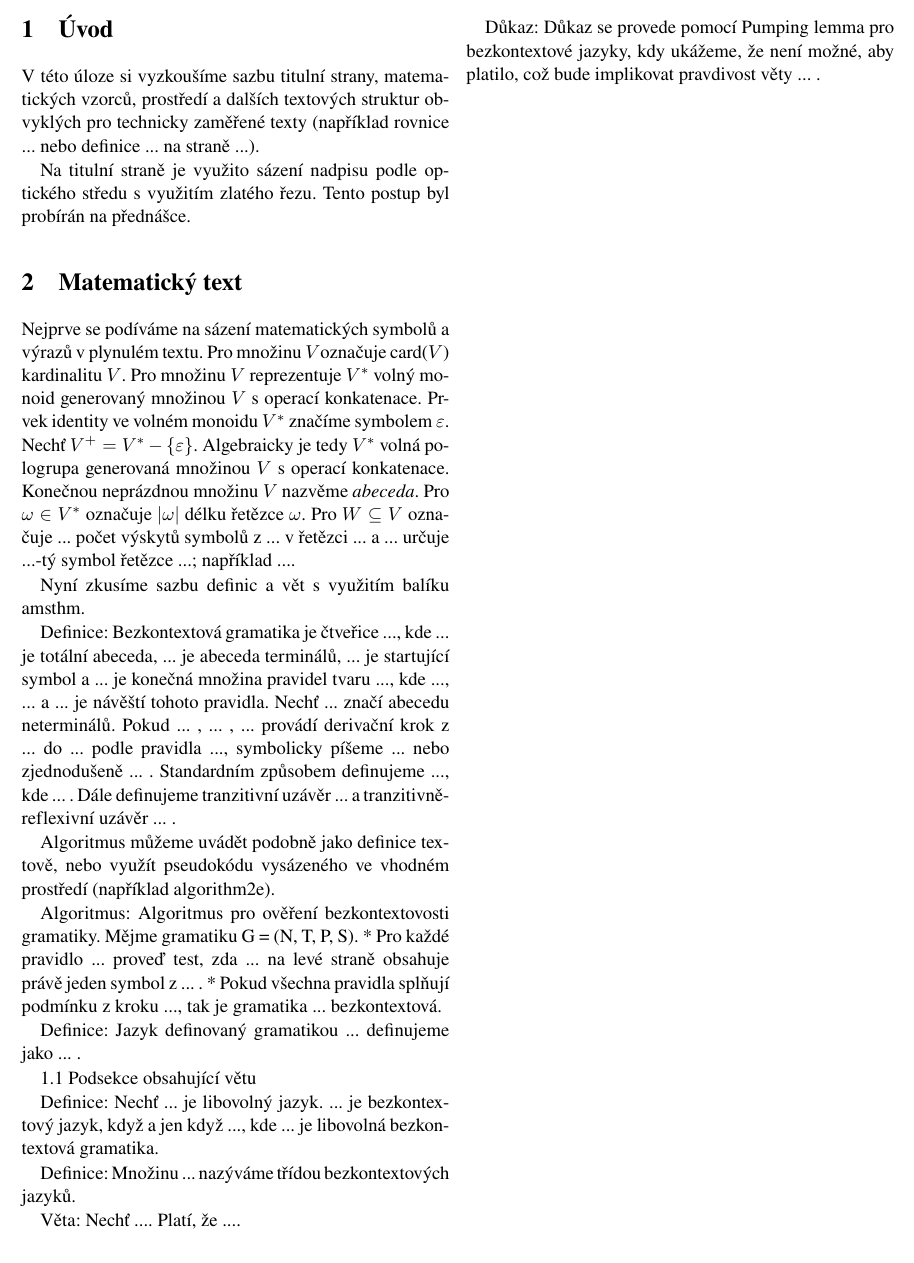
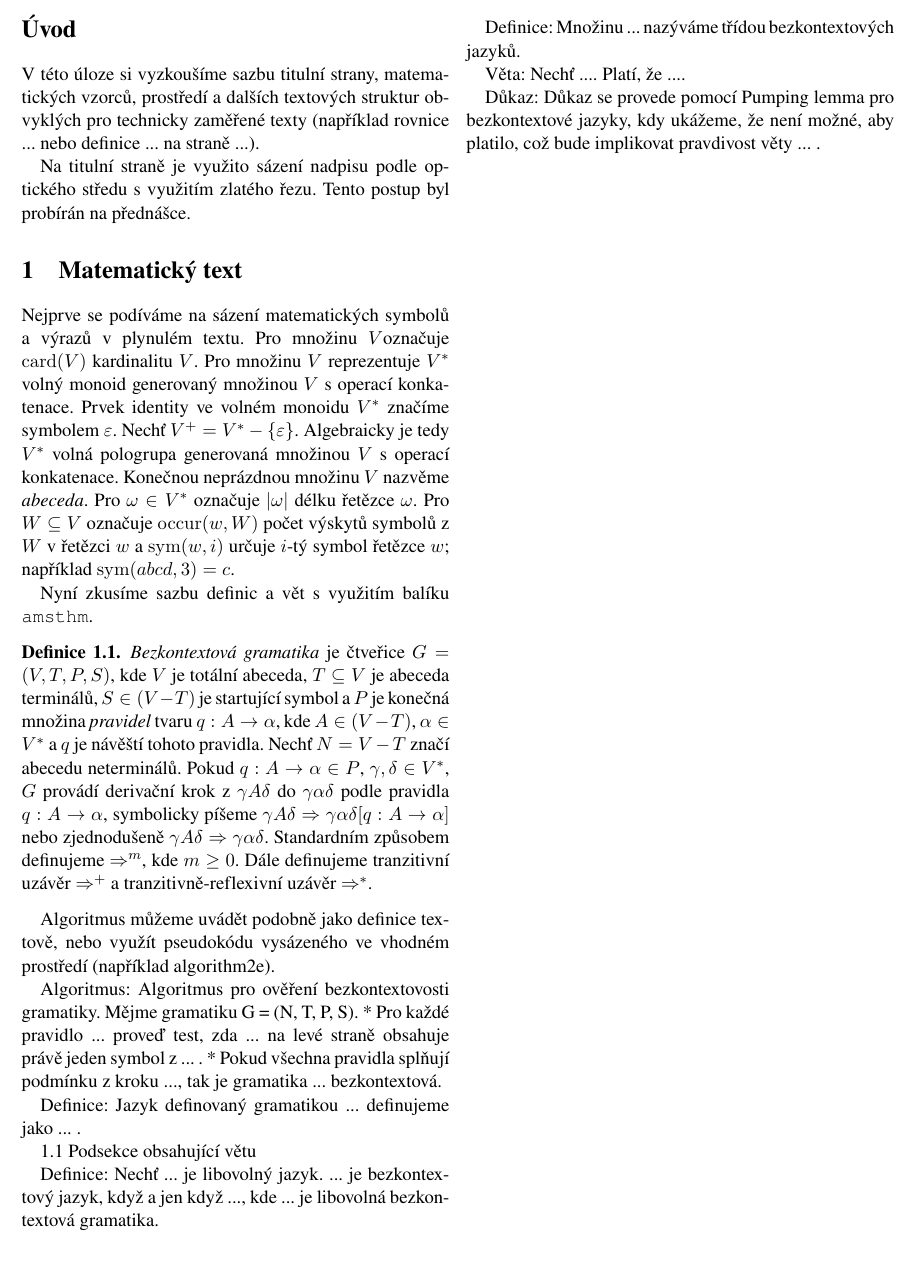
Before and after one commit to EnkeyMC/VUT-projects, a LaTeX document (proj2.tex): part of page 2 of 2, cut so that both start at the same text. Compiled offline with pdfLaTeX.

Commit message:
Definition 1.1

```diff
--- a/proj2.tex
+++ b/proj2.tex
@@ -5,6 +5,10 @@
 \usepackage[czech]{babel}
 \usepackage[IL2]{fontenc}
 \usepackage{times}
+\usepackage{amsthm}
+
+\theoremstyle{definition}
+\newtheorem{definice}{Definice}[section]
 
 \begin{document}
 	\begin{titlepage}
@@ -25,7 +29,7 @@
 		{\Large 2017 \hfill Martin Omacht}
 	\end{titlepage}
 
-	\section{Úvod} % (fold)
+	\section*{Úvod} % (fold)
 	\label{sec:úvod}
 	V této úloze si vyzkoušíme sazbu titulní strany, matematických vzorců, prostředí a dalších textových struktur obvyklých pro technicky zaměřené texty (například rovnice ... nebo definice ... na straně ...).
 
@@ -34,21 +38,20 @@
 
 	\section{Matematický text} % (fold)
 	\label{sec:matematický_text}
-	Nejprve se podíváme na sázení matematických symbolů a výrazů v plynulém textu. Pro množinu $V$označuje card($V$) kardinalitu $V$.
+	Nejprve se podíváme na sázení matematických symbolů a výrazů v plynulém textu. Pro množinu $V$označuje $\mathrm{card}(V)$ kardinalitu $V$.
 	Pro množinu $V$ reprezentuje $V^\ast$ volný monoid generovaný množinou $V$ s operací konkatenace.
 	Prvek identity ve volném monoidu $V^*$ značíme symbolem $\varepsilon$.
 	Nechť $V^+ = V^\ast - \{\varepsilon\}$. Algebraicky je tedy $V^\ast$ volná pologrupa generovaná množinou $V$ s operací konkatenace.
 	Konečnou neprázdnou množinu $V$ nazvěme \emph{abeceda}.
-	Pro $\omega \in V^\ast$ označuje $|\omega|$ délku řetězce $\omega$. Pro $W \subseteq V$ označuje ... počet výskytů symbolů z ... v řetězci ... a ... určuje ...-tý symbol řetězce ...; například ....
+	Pro $\omega \in V^\ast$ označuje $|\omega|$ délku řetězce $\omega$. Pro $W \subseteq V$ označuje $\mathrm{occur}(w,W)$ počet výskytů symbolů z $W$ v řetězci $w$ a $\mathrm{sym}(w,i)$ určuje $i$-tý symbol řetězce $w$; například $\mathrm{sym}(abcd,3)=c$.
 
-	Nyní zkusíme sazbu definic a vět s využitím balíku amsthm.
+	Nyní zkusíme sazbu definic a vět s využitím balíku \texttt{amsthm}.
 
-	Definice: Bezkontextová gramatika je čtveřice ..., kde ... je totální abeceda,
-	... je abeceda terminálů, ... je startující symbol a ... je konečná množina pravidel
-	tvaru ..., kde ..., ... a ... je návěští tohoto pravidla. Nechť ... značí abecedu neterminálů.
-	Pokud ... , ... , ... provádí derivační krok z ... do ... podle pravidla ..., symbolicky píšeme
-	... nebo zjednodušeně ... . Standardním způsobem definujeme ..., kde ... . Dále definujeme
-	tranzitivní uzávěr ... a tranzitivně-reflexivní uzávěr ... .
+	\begin{definice}
+	\emph{Bezkontextová gramatika} je čtveřice $G=(V,T,P,S)$, kde $V$ je totální abeceda,
+	$T \subseteq V$ je abeceda terminálů, $S \in (V-T)$ je startující symbol a $P$ je konečná množina \emph{pravidel} tvaru $q: A \rightarrow \alpha$, kde $A \in (V - T)$, $\alpha \in V^*$ a $q$ je návěští tohoto pravidla. Nechť $N = V - T$ značí abecedu neterminálů.
+	Pokud $q: A \rightarrow \alpha \in P$, $\gamma,\delta \in V^*$, $G$ provádí derivační krok z $\gamma A \delta$ do $\gamma \alpha \delta$ podle pravidla $q: A \rightarrow \alpha$, symbolicky píšeme $\gamma A \delta \Rightarrow \gamma \alpha \delta [q: A \rightarrow \alpha]$ nebo zjednodušeně $\gamma A \delta \Rightarrow \gamma \alpha \delta$. Standardním způsobem definujeme $\Rightarrow^m$, kde $m \geq 0$. Dále definujeme tranzitivní uzávěr $\Rightarrow^+$ a tranzitivně-reflexivní uzávěr $\Rightarrow^*$.
+	\end{definice}
 
 	Algoritmus můžeme uvádět podobně jako definice textově, nebo využít pseudokódu vysázeného ve vhodném prostředí (například algorithm2e).
 
```
Also changed, not shown: proj2.pdf.
